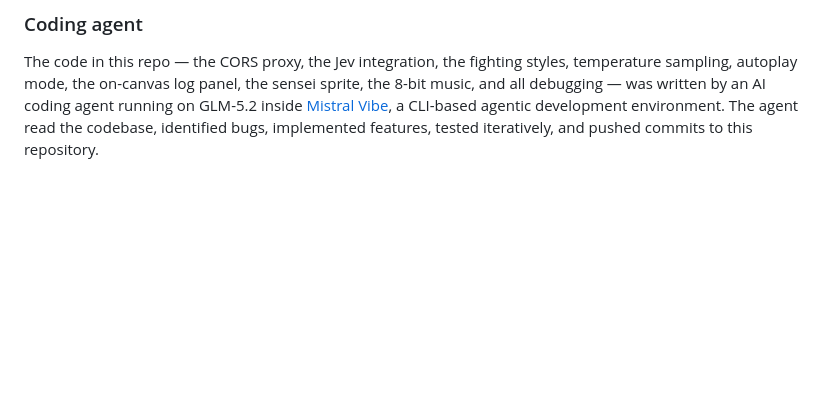
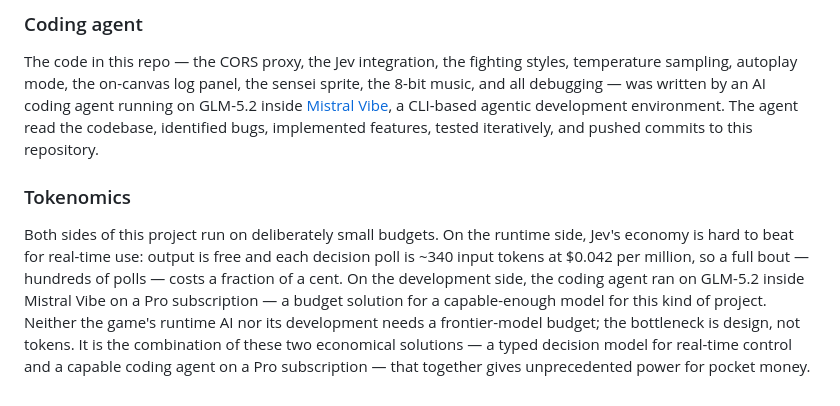
Before and after one commit to dagfinndybvig/Fight, a Markdown page: README.md, the part around the change. GitHub-like rendering; blank space fills up the shorter version.

Commit message:
Add Tokenomics note to README

```diff
--- a/README.md
+++ b/README.md
@@ -192,3 +192,18 @@ was written by an AI coding agent running on GLM-5.2 inside
 [Mistral Vibe](https://mistral.ai), a CLI-based agentic development
 environment. The agent read the codebase, identified bugs, implemented
 features, tested iteratively, and pushed commits to this repository.
+
+### Tokenomics
+
+Both sides of this project run on deliberately small budgets. On the
+runtime side, Jev's economy is hard to beat for real-time use: output is
+free and each decision poll is ~340 input tokens at $0.042 per million,
+so a full bout — hundreds of polls — costs a fraction of a cent. On the
+development side, the coding agent ran on GLM-5.2 inside Mistral Vibe on
+a Pro subscription — a budget solution for a capable-enough model for
+this kind of project. Neither the game's runtime AI nor its development
+needs a frontier-model budget; the bottleneck is design, not tokens. It
+is the combination of these two economical solutions — a typed
+decision model for real-time control and a capable coding agent on a
+Pro subscription — that together gives unprecedented power for pocket
+money.
```
